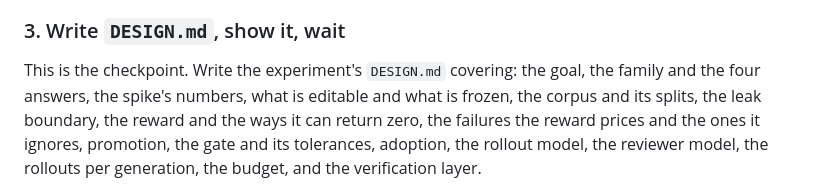
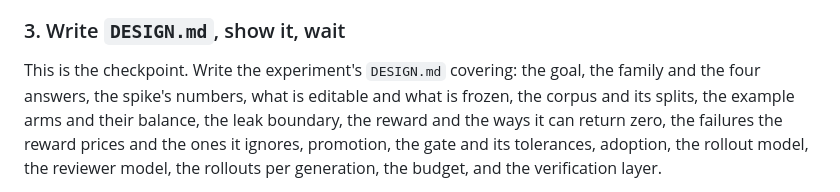
Before and after one commit to widgetlabs-ai/long-horizon-experiment-building-skills, a Markdown page: experiment-scaffold/SKILL.md, the part around the change. Drawn GitHub-style.

```diff
--- a/experiment-scaffold/SKILL.md
+++ b/experiment-scaffold/SKILL.md
@@ -106,7 +106,8 @@ much cheaper now than after a loop is wrapped around it.
 
 This is the checkpoint. Write the experiment's `DESIGN.md` covering: the goal,
 the family and the four answers, the spike's numbers, what is editable and what
-is frozen, the corpus and its splits, the leak boundary, the reward and the
+is frozen, the corpus and its splits, the example arms and their balance, the
+leak boundary, the reward and the
 ways it can return zero, the failures the reward prices and the ones it
 ignores, promotion, the gate and its tolerances, adoption, the rollout model,
 the reviewer model, the rollouts per generation, the budget, and the
```
Also changed, not shown: experiment-scaffold/reference/contracts.md (+9 -0 lines).
